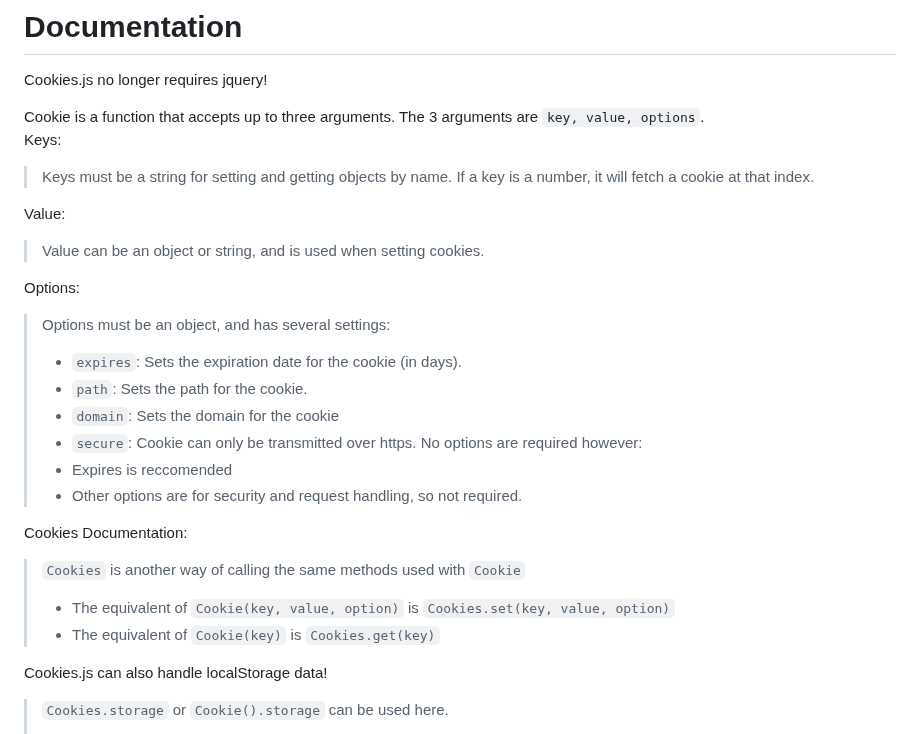
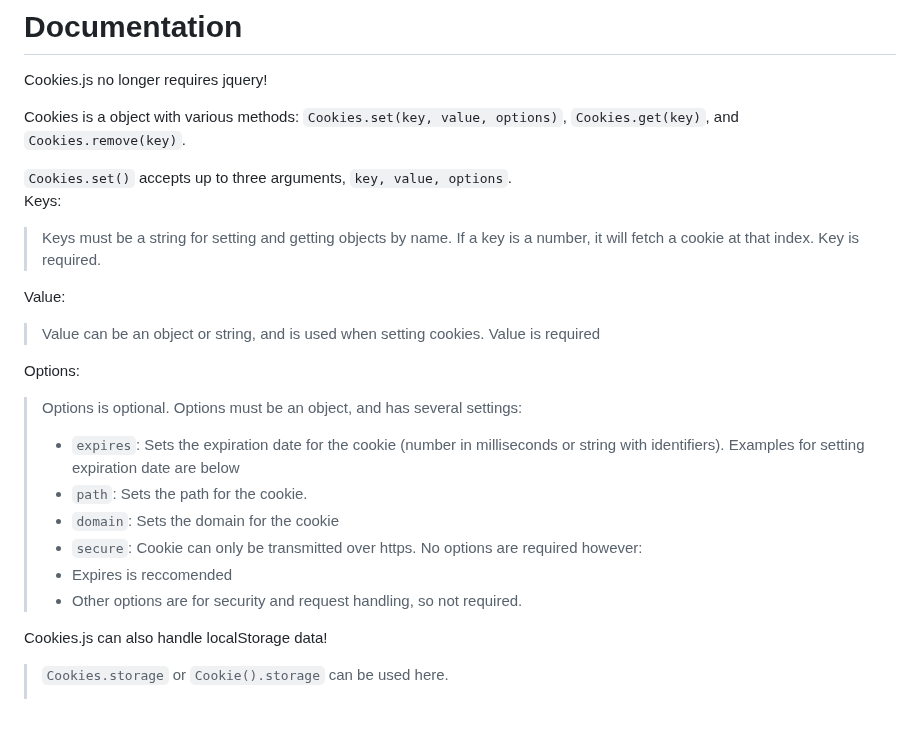
Before and after one commit to Malmadork/cookies, a Markdown page: README.md, the part around one of its changes. Drawn GitHub-style.

```diff
--- a/README.md
+++ b/README.md
@@ -20,28 +20,25 @@ Try using:
 
 Cookies.js no longer requires jquery!
 
-Cookie is a function that accepts up to three arguments.
-The 3 arguments are `key, value, options`.
+Cookies is a object with various methods: `Cookies.set(key, value, options)`, `Cookies.get(key)`, and `Cookies.remove(key)`.
+
+`Cookies.set()` accepts up to three arguments, `key, value, options`.
 Keys:
-> Keys must be a string for setting and getting objects by name. If a key is a number, it will fetch a cookie at that index.
+> Keys must be a string for setting and getting objects by name. If a key is a number, it will fetch a cookie at that index. Key is required.
 
 Value:
-> Value can be an object or string, and is used when setting cookies.
+> Value can be an object or string, and is used when setting cookies. Value is required
 
 Options:
+> Options is optional.
 > Options must be an object, and has several settings:
-> - `expires`: Sets the expiration date for the cookie (in days).
+> - `expires`: Sets the expiration date for the cookie (number in milliseconds or string with identifiers). Examples for setting expiration date are below
 > - `path`: Sets the path for the cookie.
 > - `domain`: Sets the domain for the cookie
 > - `secure`: Cookie can only be transmitted over https.
 > No options are required however:
 > - Expires is reccomended
 > - Other options are for security and request handling, so not required.
-
-Cookies Documentation:
-> `Cookies` is another way of calling the same methods used with `Cookie`
-> - The equivalent of `Cookie(key, value, option)` is `Cookies.set(key, value, option)`
-> - The equivalent of `Cookie(key)` is `Cookies.get(key)`
 
 Cookies.js can also handle localStorage data!
 > `Cookies.storage` or `Cookie().storage` can be used here.
```
Also changed, not shown: other parts of README.md (+60 -48 lines).
